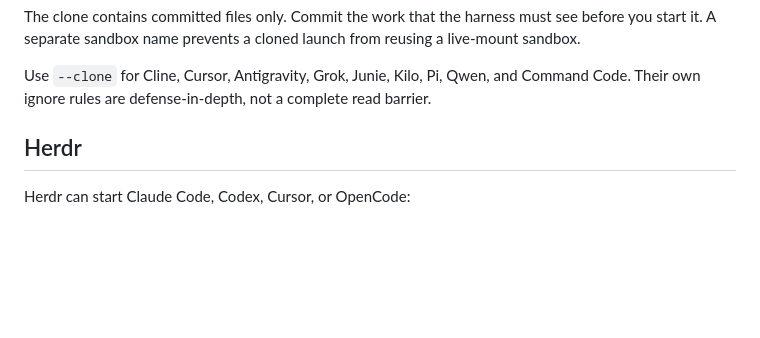
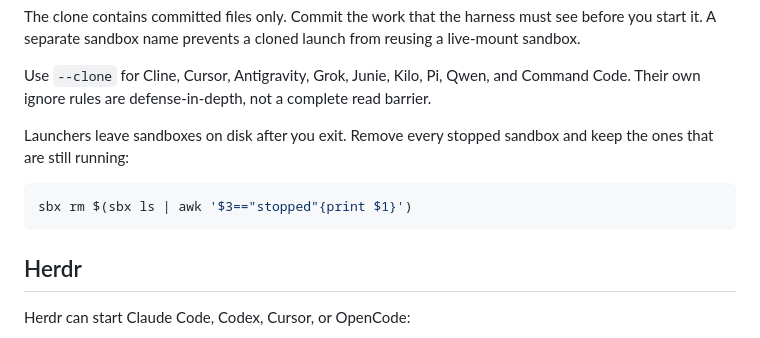
Before and after one commit to BrentGrammer/ai-coding-agent-workbench, a Markdown page: README.md, the part around the change. Drawn GitHub-style; blank space fills up the shorter version.

Commit message:
comand to cleanup sandboxes

````diff
--- a/README.md
+++ b/README.md
@@ -62,6 +62,12 @@ start-codex --clone /path/to/project
 The clone contains committed files only. Commit the work that the harness must see before you start it. A separate sandbox name prevents a cloned launch from reusing a live-mount sandbox.
 
 Use `--clone` for Cline, Cursor, Antigravity, Grok, Junie, Kilo, Pi, Qwen, and Command Code. Their own ignore rules are defense-in-depth, not a complete read barrier.
+
+Launchers leave sandboxes on disk after you exit. Remove every stopped sandbox and keep the ones that are still running:
+
+```shell
+sbx rm $(sbx ls | awk '$3=="stopped"{print $1}')
+```
 
 ## Herdr
 
````
